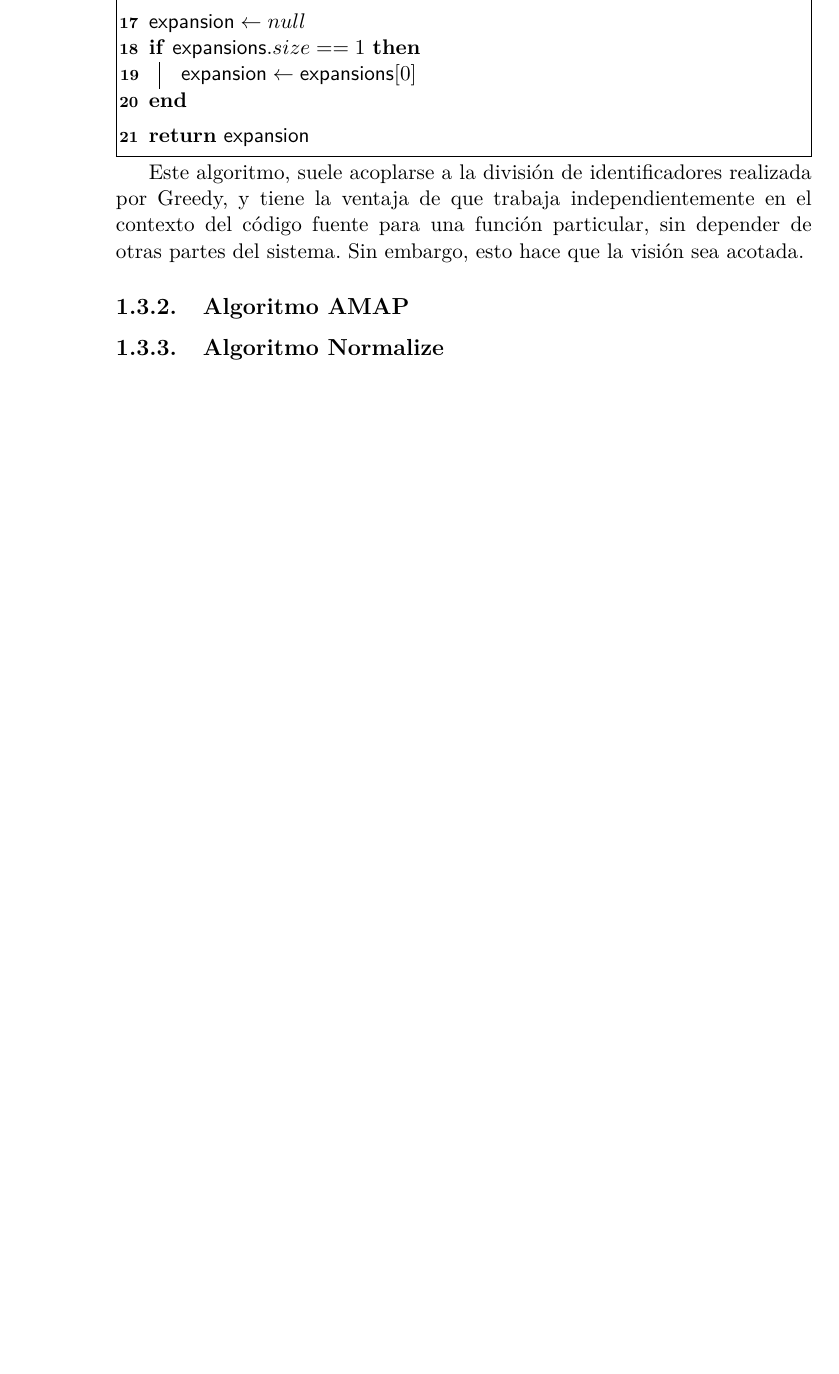
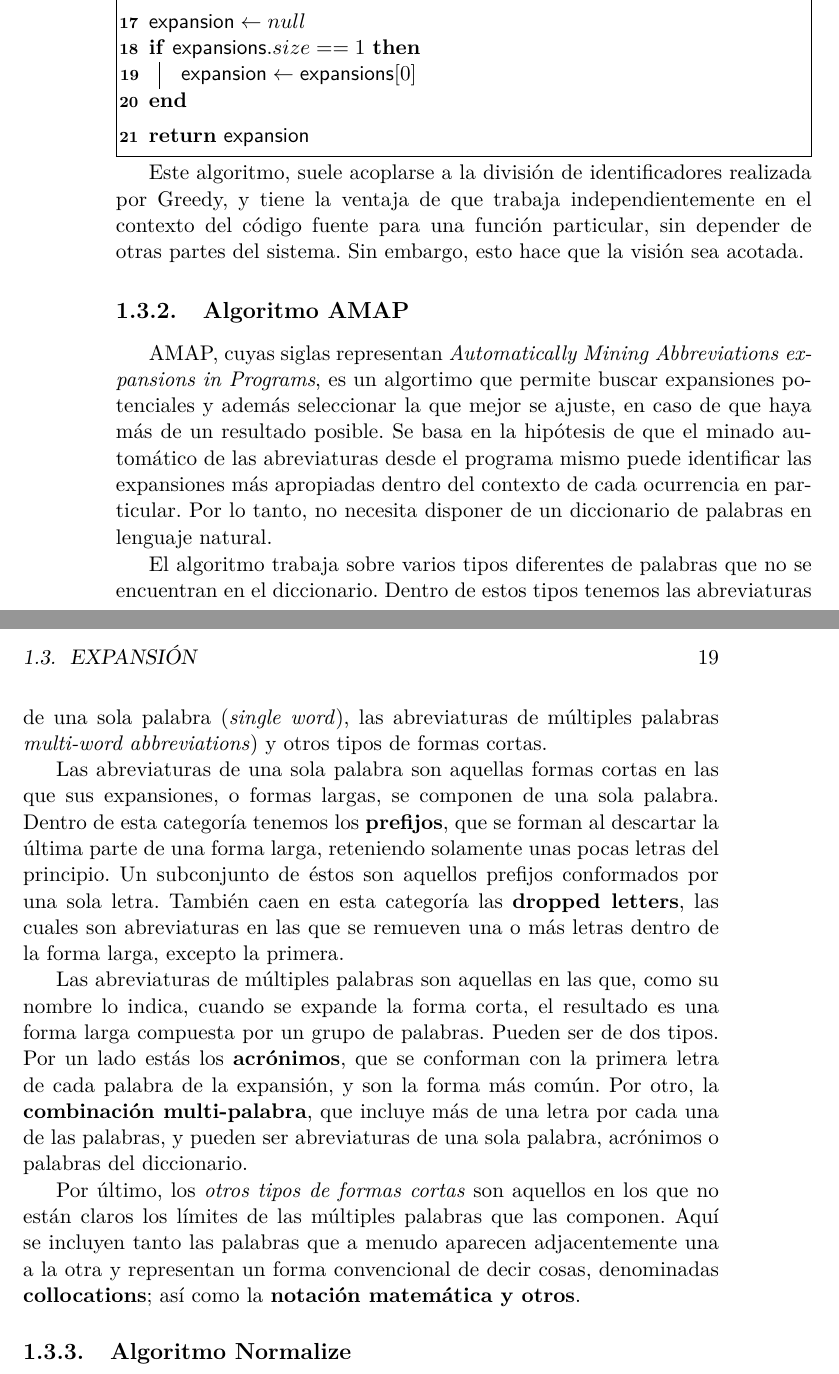
Before and after one commit to eroatta/thesis, a LaTeX book (main.tex, which reads identifier_analysis.tex): part of page 30 of 32 before the commit and two parts of pages 30 and 31 of 34 after it, the two joined at a grey line, cut so that both start at the same text, the shorter picture padded with empty space. Compiled offline with pdfLaTeX.

Commit message:
added description for the AMAP algorithm

```diff
--- a/identifier_analysis.tex
+++ b/identifier_analysis.tex
@@ -607,4 +607,23 @@ En caso de haber múltiples coincidencias, no se puede determinar cuál es la co
 Este algoritmo, suele acoplarse a la división de identificadores realizada por Greedy, y tiene la ventaja de que trabaja independientemente en el contexto del código fuente para una función particular, sin depender de otras partes del sistema. Sin embargo, esto hace que la visión sea acotada.
 
 \subsection{Algoritmo AMAP}
+AMAP, cuyas siglas representan \textit{Automatically Mining Abbreviations expansions in Programs}, es un algortimo que permite buscar expansiones potenciales y además seleccionar la que mejor se ajuste, en caso de que haya más de un resultado posible.
+Se basa en la hipótesis de que el minado automático de las abreviaturas desde el programa mismo puede identificar las expansiones más apropiadas dentro del contexto de cada ocurrencia en particular.
+Por lo tanto, no necesita disponer de un diccionario de palabras en lenguaje natural.
+
+El algoritmo trabaja sobre varios tipos diferentes de palabras que no se encuentran en el diccionario.
+Dentro de estos tipos tenemos las abreviaturas de una sola palabra (\textit{single word}), las abreviaturas de múltiples palabras {\textit{multi-word abbreviations}) y otros tipos de formas cortas.
+
+Las abreviaturas de una sola palabra son aquellas formas cortas en las que sus expansiones, o formas largas, se componen de una sola palabra.
+Dentro de esta categoría tenemos los \textbf{prefijos}, que se forman al descartar la última parte de una forma larga, reteniendo solamente unas pocas letras del principio. Un subconjunto de éstos son aquellos prefijos conformados por una sola letra.
+También caen en esta categoría las \textbf{dropped letters}, las cuales son abreviaturas en las que se remueven una o más letras dentro de la forma larga, excepto la primera.
+
+Las abreviaturas de múltiples palabras son aquellas en las que, como su nombre lo indica, cuando se expande la forma corta, el resultado es una forma larga compuesta por un grupo de palabras.
+Pueden ser de dos tipos.
+Por un lado estás los \textbf{acrónimos}, que se conforman con la primera letra de cada palabra de la expansión, y son la forma más común.
+Por otro, la \textbf{combinación multi-palabra}, que incluye más de una letra por cada una de las palabras, y pueden ser abreviaturas de una sola palabra, acrónimos o palabras del diccionario.
+
+Por último, los \textit{otros tipos de formas cortas} son aquellos en los que no están claros los límites de las múltiples palabras que las componen.
+Aquí se incluyen tanto las palabras que a menudo aparecen adjacentemente una a la otra y representan un forma convencional de decir cosas, denominadas \textbf{collocations}; así como la \textbf{notación matemática y otros}.
+
 \subsection{Algoritmo Normalize}
```
